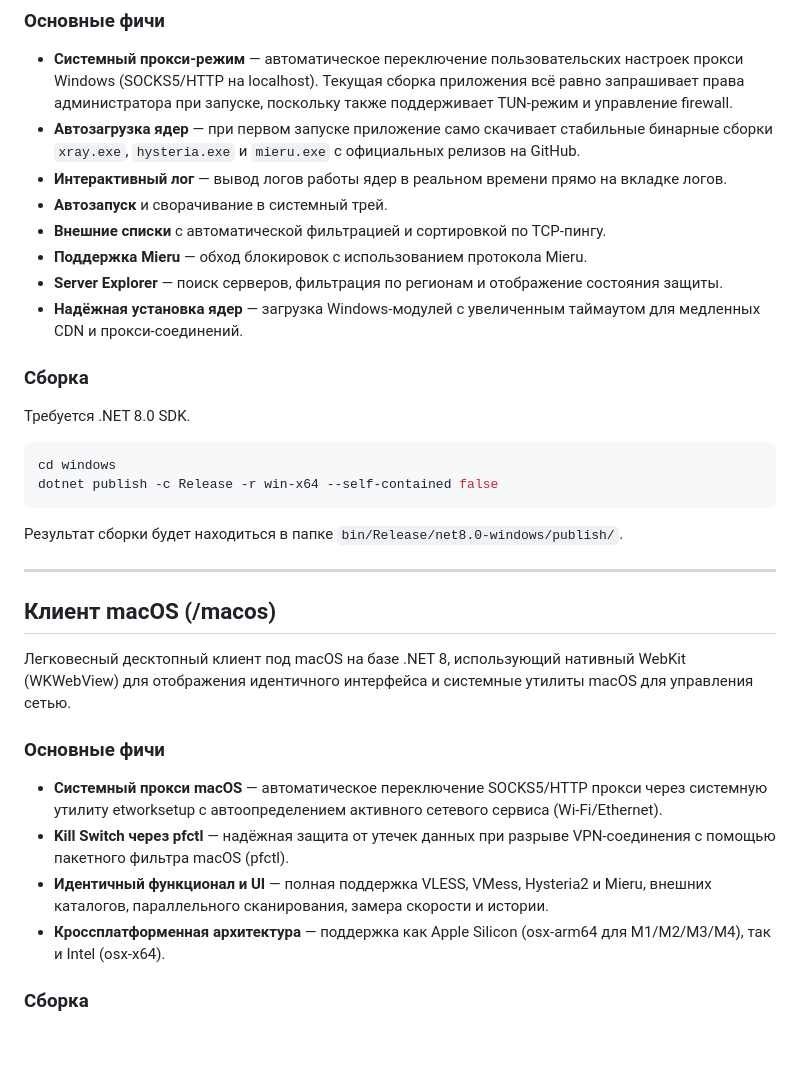
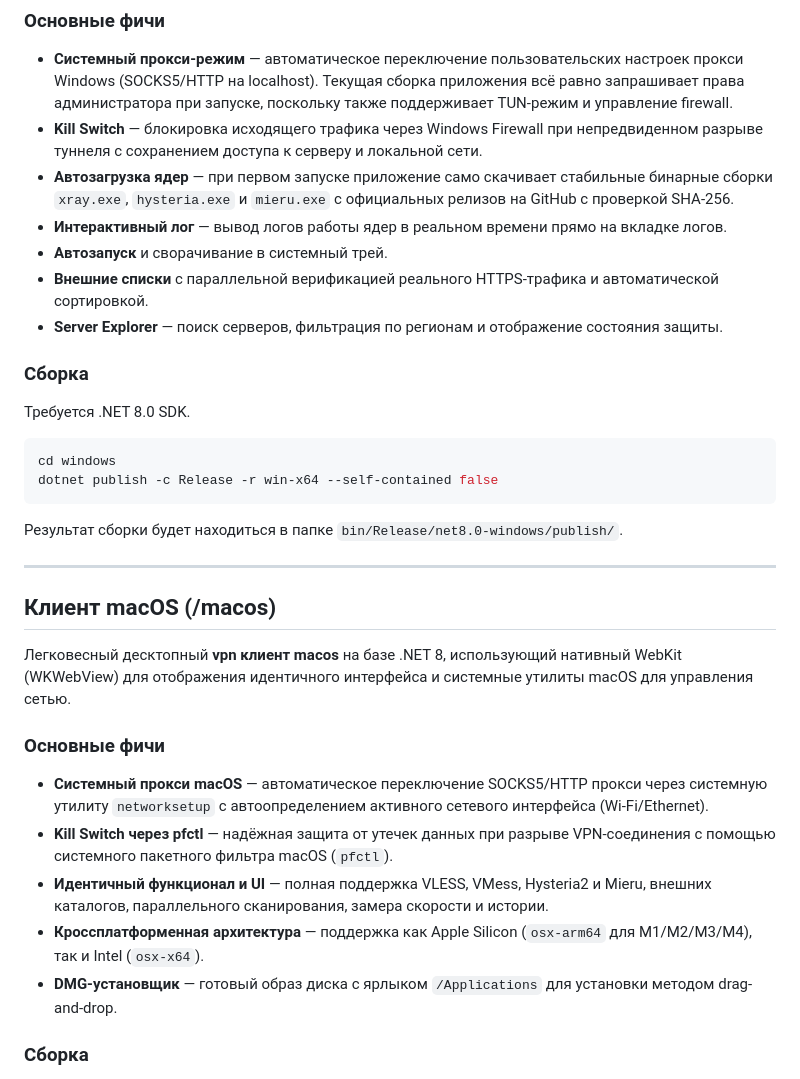
Before and after one commit to pasnya/anarise-vpn, a Markdown page: README.md, the part around one of its changes. Rendered like a GitHub page; blank space fills up the shorter version.

```diff
--- a/README.md
+++ b/README.md
@@ -56,13 +56,12 @@ cd android
 
 ### Основные фичи
 *   **Системный прокси-режим** — автоматическое переключение пользовательских настроек прокси Windows (SOCKS5/HTTP на localhost). Текущая сборка приложения всё равно запрашивает права администратора при запуске, поскольку также поддерживает TUN-режим и управление firewall.
-*   **Автозагрузка ядер** — при первом запуске приложение само скачивает стабильные бинарные сборки `xray.exe`, `hysteria.exe` и `mieru.exe` с официальных релизов на GitHub.
+*   **Kill Switch** — блокировка исходящего трафика через Windows Firewall при непредвиденном разрыве туннеля с сохранением доступа к серверу и локальной сети.
+*   **Автозагрузка ядер** — при первом запуске приложение само скачивает стабильные бинарные сборки `xray.exe`, `hysteria.exe` и `mieru.exe` с официальных релизов на GitHub с проверкой SHA-256.
 *   **Интерактивный лог** — вывод логов работы ядер в реальном времени прямо на вкладке логов.
 *   **Автозапуск** и сворачивание в системный трей.
-*   **Внешние списки** с автоматической фильтрацией и сортировкой по TCP-пингу.
-*   **Поддержка Mieru** — обход блокировок с использованием протокола Mieru.
+*   **Внешние списки** с параллельной верификацией реального HTTPS-трафика и автоматической сортировкой.
 *   **Server Explorer** — поиск серверов, фильтрация по регионам и отображение состояния защиты.
-*   **Надёжная установка ядер** — загрузка Windows-модулей с увеличенным таймаутом для медленных CDN и прокси-соединений.
 
 ### Сборка
 Требуется .NET 8.0 SDK.
@@ -76,14 +75,14 @@ dotnet publish -c Release -r win-x64 --self-contained false
 
 ## Клиент macOS (/macos)
 
-Легковесный десктопный клиент под macOS на базе .NET 8, использующий нативный WebKit (WKWebView) для отображения идентичного интерфейса и системные утилиты macOS для управления сетью.
+Легковесный десктопный **vpn клиент macos** на базе .NET 8, использующий нативный WebKit (WKWebView) для отображения идентичного интерфейса и системные утилиты macOS для управления сетью.
 
 ### Основные фичи
-*   **Системный прокси macOS** — автоматическое переключение SOCKS5/HTTP прокси через системную утилиту
-etworksetup с автоопределением активного сетевого сервиса (Wi-Fi/Ethernet).
-*   **Kill Switch через pfctl** — надёжная защита от утечек данных при разрыве VPN-соединения с помощью пакетного фильтра macOS (pfctl).
+*   **Системный прокси macOS** — автоматическое переключение SOCKS5/HTTP прокси через системную утилиту `networksetup` с автоопределением активного сетевого интерфейса (Wi-Fi/Ethernet).
+*   **Kill Switch через pfctl** — надёжная защита от утечек данных при разрыве VPN-соединения с помощью системного пакетного фильтра macOS (`pfctl`).
 *   **Идентичный функционал и UI** — полная поддержка VLESS, VMess, Hysteria2 и Mieru, внешних каталогов, параллельного сканирования, замера скорости и истории.
-*   **Кроссплатформенная архитектура** — поддержка как Apple Silicon (osx-arm64 для M1/M2/M3/M4), так и Intel (osx-x64).
+*   **Кроссплатформенная архитектура** — поддержка как Apple Silicon (`osx-arm64` для M1/M2/M3/M4), так и Intel (`osx-x64`).
+*   **DMG-установщик** — готовый образ диска с ярлыком `/Applications` для установки методом drag-and-drop.
 
 ### Сборка
 Требуется .NET 8.0 SDK.
```
Also changed, not shown: other parts of README.md (+11 -11 lines).
